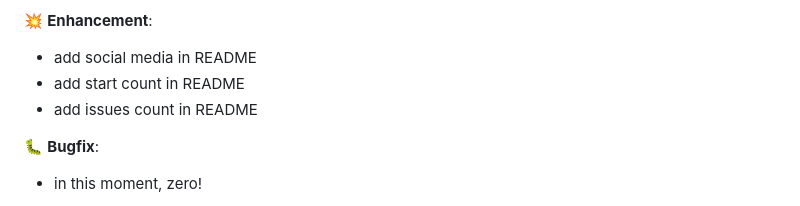
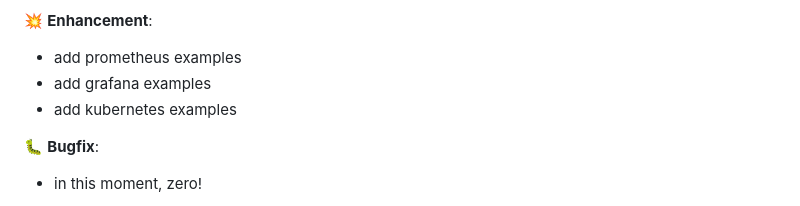
Before and after one commit to marcossilvestrini/learning-observability, a Markdown page: CHANGELOG.md, the part around the change printed below. Drawn GitHub-style.

```diff
--- a/CHANGELOG.md
+++ b/CHANGELOG.md
@@ -6,9 +6,9 @@
 
 :boom: **Enhancement**:
 
-- add social media in README
-- add start count in README
-- add issues count in README
+- add prometheus examples
+- add grafana examples
+- add kubernetes examples
 
 :bug: **Bugfix**:
 
```
Also changed, not shown: other parts of CHANGELOG.md (+2 -2 lines), README.md (+37 -4 lines), images/cross-service-federation.png (added), images/federation-hierarchical.png (added), images/federation.png (added), 6 other files.
